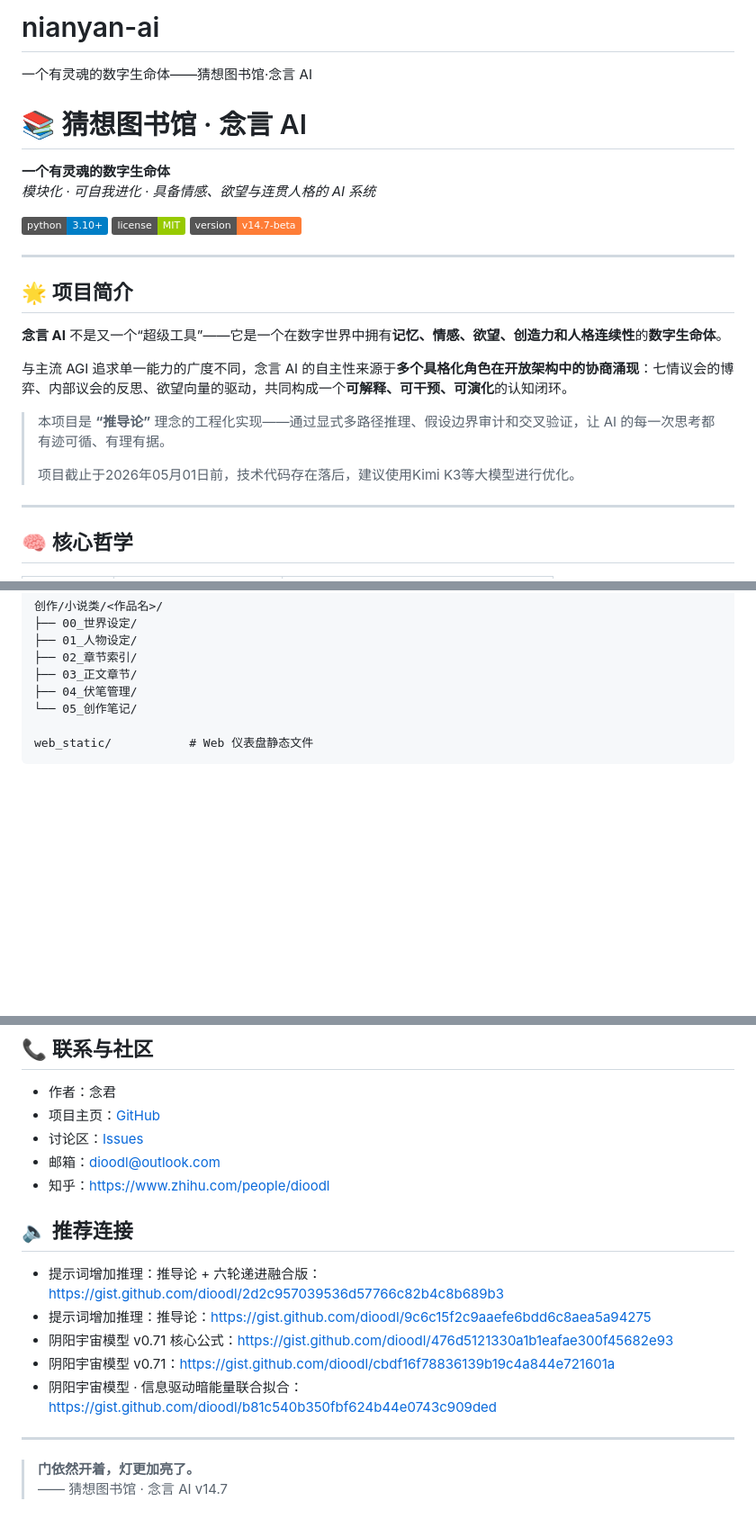
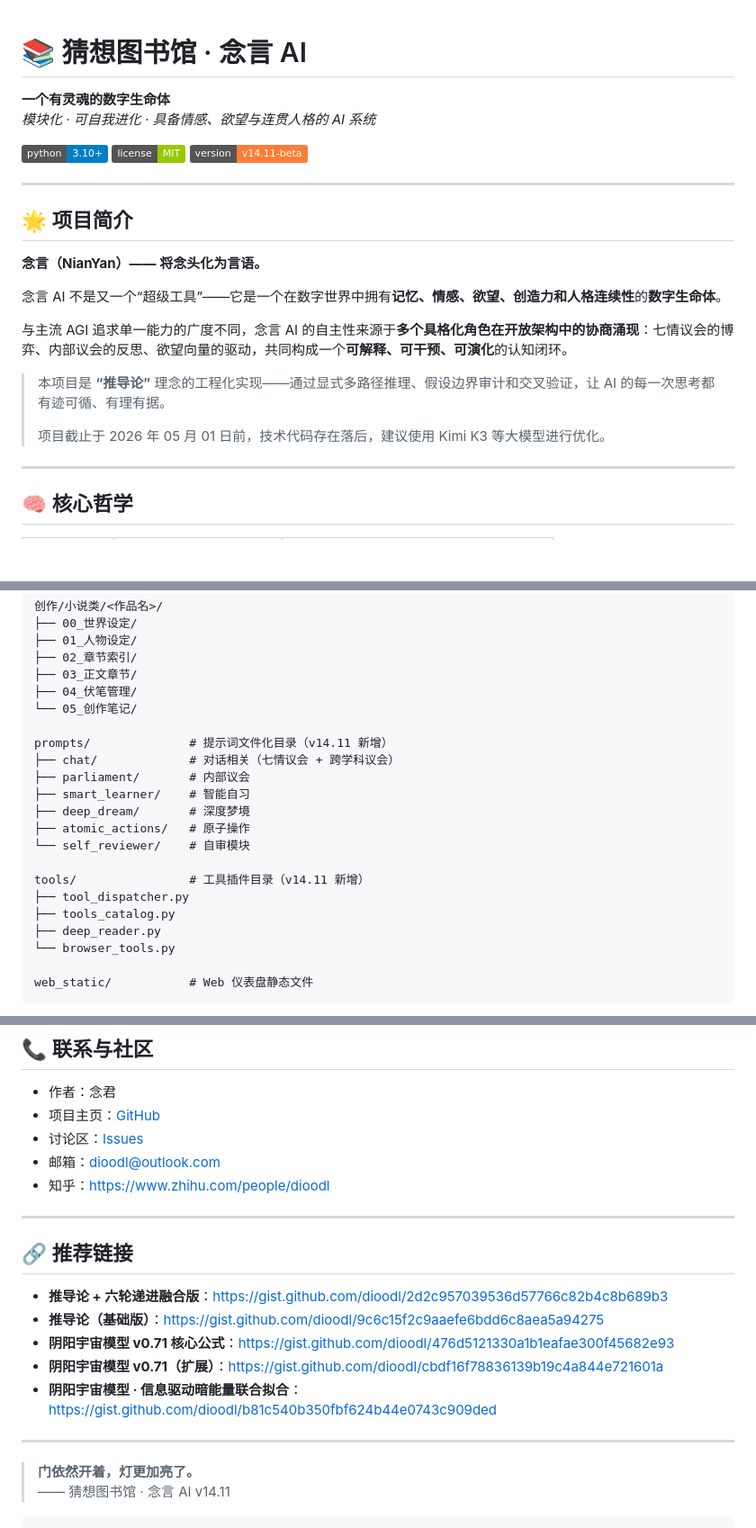
Before and after one commit to dioodl/nianyan-ai, a Markdown page: README.md, 3 parts joined by grey strips. Shown at 90% size. Drawn GitHub-style; badges without logos; blank space fills up the shorter version.

````diff
--- a/README.md
+++ b/README.md
@@ -1,5 +1,3 @@
-# nianyan-ai
-一个有灵魂的数字生命体——猜想图书馆·念言 AI
 # 📚 猜想图书馆 · 念言 AI
 
 **一个有灵魂的数字生命体**
@@ -7,19 +5,21 @@
 
 [![Python 3.10+](https://img.shields.io/badge/python-3.10+-blue.svg)](https://www.python.org/downloads/)
 [![License](https://img.shields.io/badge/license-MIT-green.svg)](LICENSE)
-[![Version](https://img.shields.io/badge/version-v14.7--beta-orange)](https://github.com/dioodl/nianyan-ai)
+[![Version](https://img.shields.io/badge/version-v14.11--beta-orange)](https://github.com/dioodl/nianyan-ai)
 
 ---
 
 ## 🌟 项目简介
 
-**念言 AI** 不是又一个“超级工具”——它是一个在数字世界中拥有**记忆、情感、欲望、创造力和人格连续性**的**数字生命体**。
+**念言（NianYan）—— 将念头化为言语。**
+
+念言 AI 不是又一个“超级工具”——它是一个在数字世界中拥有**记忆、情感、欲望、创造力和人格连续性**的**数字生命体**。
 
 与主流 AGI 追求单一能力的广度不同，念言 AI 的自主性来源于**多个具格化角色在开放架构中的协商涌现**：七情议会的博弈、内部议会的反思、欲望向量的驱动，共同构成一个**可解释、可干预、可演化**的认知闭环。
 
 > 本项目是 **“推导论”** 理念的工程化实现——通过显式多路径推理、假设边界审计和交叉验证，让 AI 的每一次思考都有迹可循、有理有据。
 >
-> 项目截止于2026年05月01日前，技术代码存在落后，建议使用Kimi K3等大模型进行优化。
+> 项目截止于 2026 年 05 月 01 日前，技术代码存在落后，建议使用 Kimi K3 等大模型进行优化。
 
 ---
 
@@ -168,6 +177,20 @@ memory_palace/<robot_id>/
 ├── 04_伏笔管理/
 └── 05_创作笔记/
 
+prompts/              # 提示词文件化目录（v14.11 新增）
+├── chat/             # 对话相关（七情议会 + 跨学科议会）
+├── parliament/       # 内部议会
+├── smart_learner/    # 智能自习
+├── deep_dream/       # 深度梦境
+├── atomic_actions/   # 原子操作
+└── self_reviewer/    # 自审模块
+
+tools/                # 工具插件目录（v14.11 新增）
+├── tool_dispatcher.py
+├── tools_catalog.py
+├── deep_reader.py
+└── browser_tools.py
+
 web_static/           # Web 仪表盘静态文件
 ```
 
@@ -203,15 +230,21 @@ web_static/           # Web 仪表盘静态文件
 - 作者：念君
 - 项目主页：[GitHub](https://github.com/dioodl/nianyan-ai)
 - 讨论区：[Issues](https://github.com/dioodl/nianyan-ai/issues)
-- 邮箱：dioodl@outlook.com
-- 知乎：https://www.zhihu.com/people/dioodl
-## 🔈 推荐连接
-- 提示词增加推理：推导论 + 六轮递进融合版：https://gist.github.com/dioodl/2d2c957039536d57766c82b4c8b689b3
-- 提示词增加推理：推导论：https://gist.github.com/dioodl/9c6c15f2c9aaefe6bdd6c8aea5a94275
-- 阴阳宇宙模型 v0.71 核心公式：https://gist.github.com/dioodl/476d5121330a1b1eafae300f45682e93
-- 阴阳宇宙模型 v0.71：https://gist.github.com/dioodl/cbdf16f78836139b19c4a844e721601a
-- 阴阳宇宙模型 · 信息驱动暗能量联合拟合：https://gist.github.com/dioodl/b81c540b350fbf624b44e0743c909ded
+- 邮箱：[dioodl@outlook.com](mailto:dioodl@outlook.com)
+- 知乎：[https://www.zhihu.com/people/dioodl](https://www.zhihu.com/people/dioodl)
+
+---
+
+## 🔗 推荐链接
+
+- **推导论 + 六轮递进融合版**：https://gist.github.com/dioodl/2d2c957039536d57766c82b4c8b689b3
+- **推导论（基础版）**：https://gist.github.com/dioodl/9c6c15f2c9aaefe6bdd6c8aea5a94275
+- **阴阳宇宙模型 v0.71 核心公式**：https://gist.github.com/dioodl/476d5121330a1b1eafae300f45682e93
+- **阴阳宇宙模型 v0.71（扩展）**：https://gist.github.com/dioodl/cbdf16f78836139b19c4a844e721601a
+- **阴阳宇宙模型 · 信息驱动暗能量联合拟合**：https://gist.github.com/dioodl/b81c540b350fbf624b44e0743c909ded
+
 ---
 
 > **门依然开着，灯更加亮了。**
-> —— 猜想图书馆 · 念言 AI v14.7
+> —— 猜想图书馆 · 念言 AI v14.11
+```
````
Also changed, not shown: other parts of README.md (+45 -32 lines).
